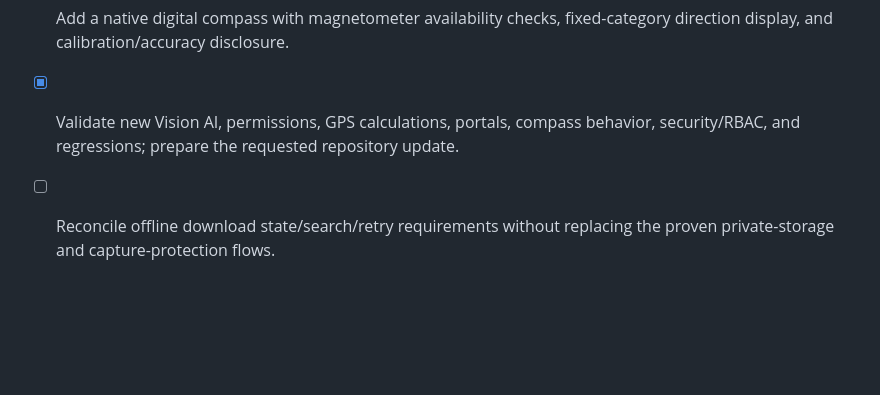
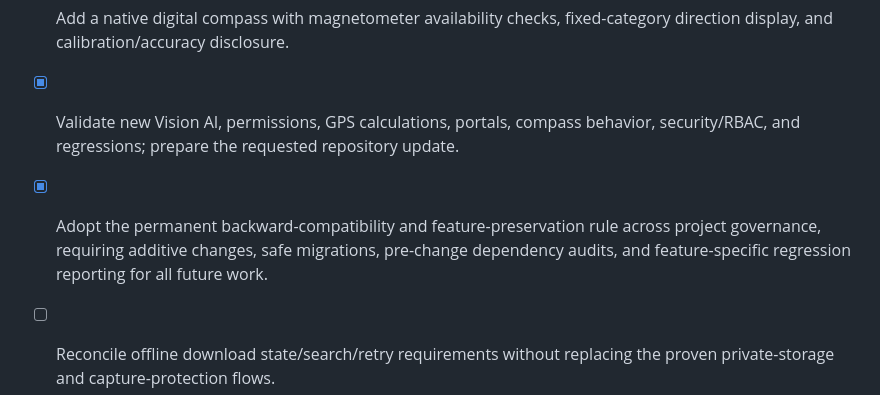
Before and after one commit to huzaifaAicoder/Amin-ka-Master-, a Markdown page: todo.md, the part around the change. Drawn GitHub-style; blank space fills up the shorter version.

```diff
--- a/todo.md
+++ b/todo.md
@@ -190,4 +190,5 @@
 - [x] Add an in-app official land-record portal directory and allowlisted WebView browser without browser handoff or arbitrary external navigation.
 - [x] Add a native digital compass with magnetometer availability checks, fixed-category direction display, and calibration/accuracy disclosure.
 - [x] Validate new Vision AI, permissions, GPS calculations, portals, compass behavior, security/RBAC, and regressions; prepare the requested repository update.
+- [x] Adopt the permanent backward-compatibility and feature-preservation rule across project governance, requiring additive changes, safe migrations, pre-change dependency audits, and feature-specific regression reporting for all future work.
 - [ ] Reconcile offline download state/search/retry requirements without replacing the proven private-storage and capture-protection flows.
```
Also changed, not shown: PROJECT_GOVERNANCE.md (added, +31 -0 lines).
